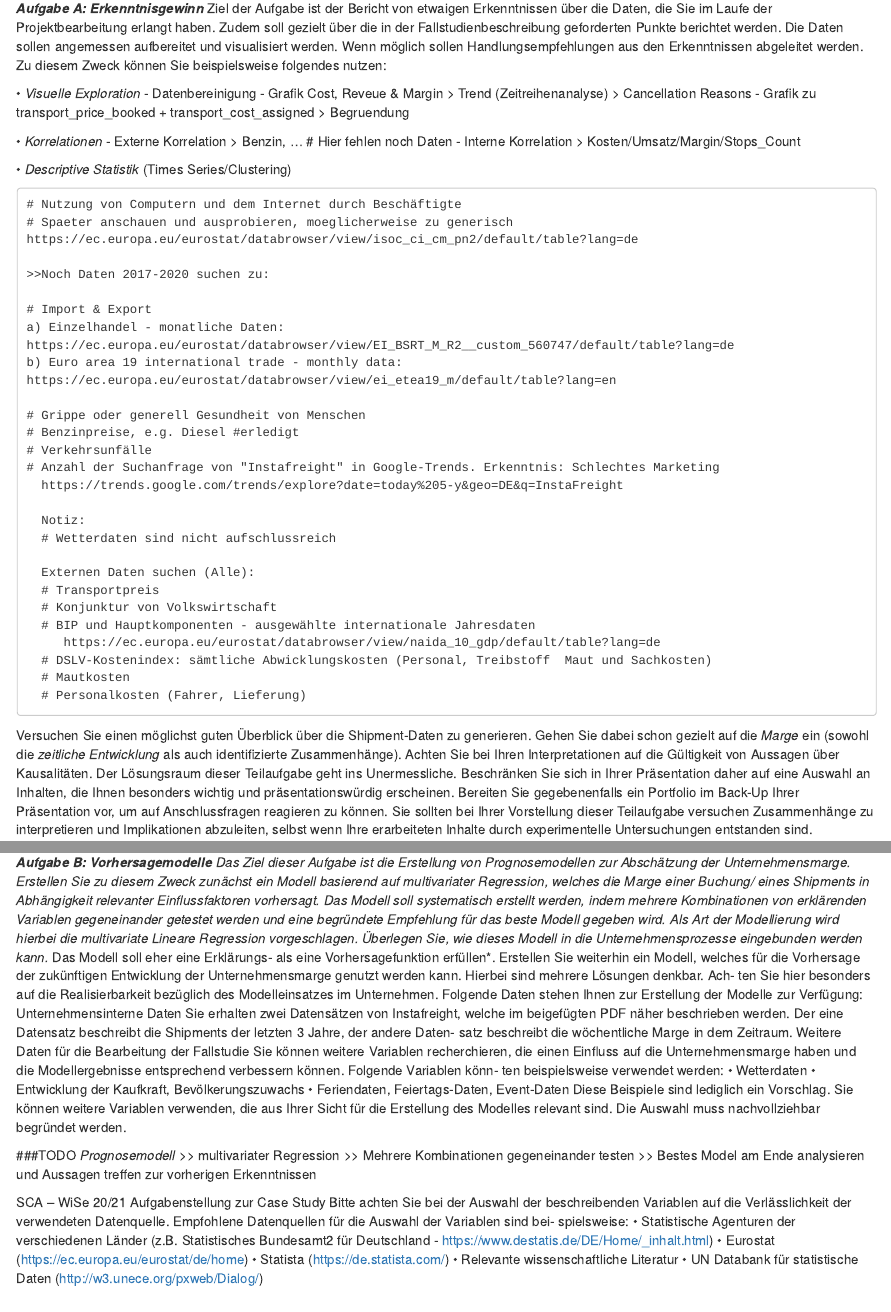
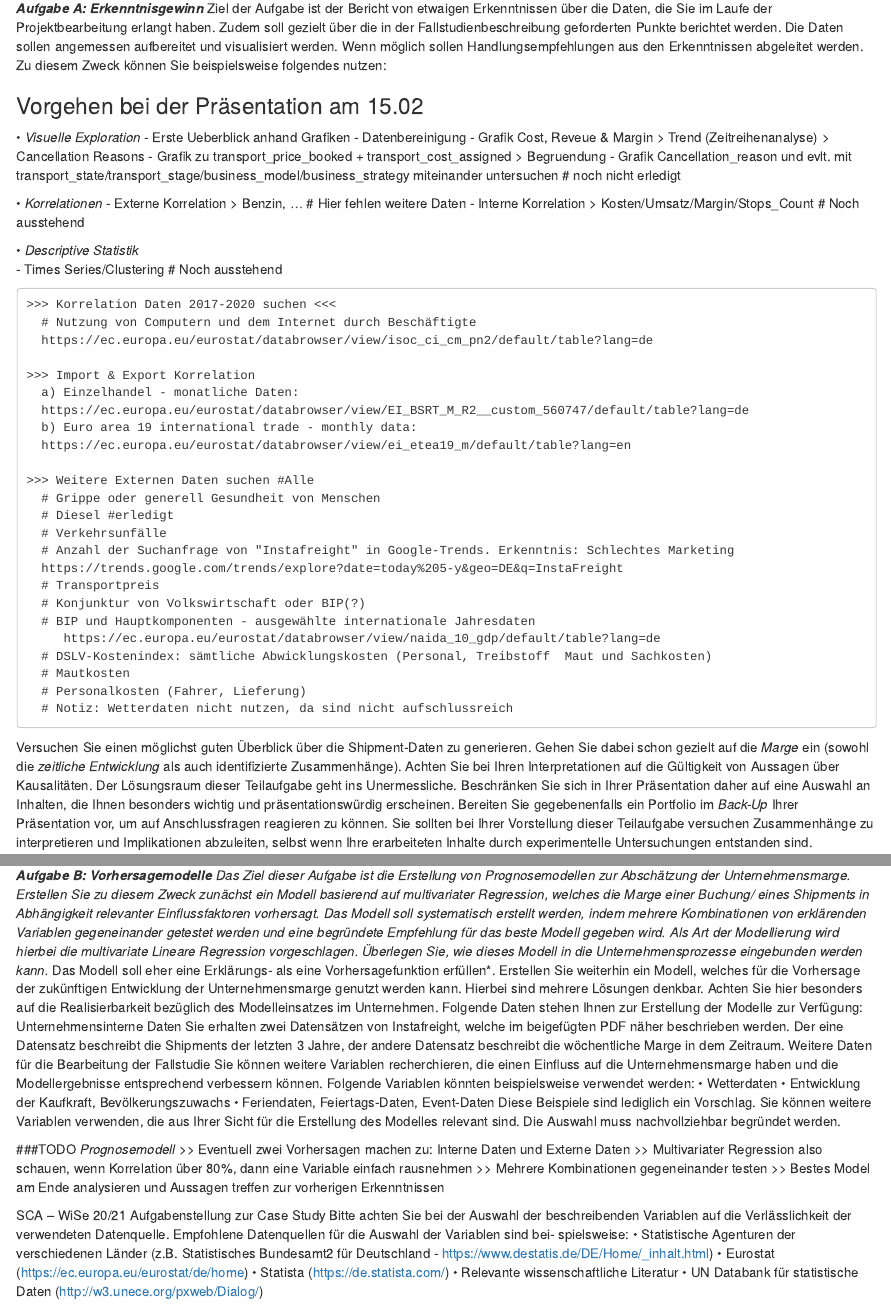
Before and after one commit to wklausing/sca_case_study, an R Markdown document (case_study.Rmd): the page in a window 1100 px wide, from 1680 px down, and a second part further down, joined at a grey line. Rendered offline with R 4.5, knitr and Pandoc, with nearby package versions; some code elsewhere in the file could not run offline.

Commit message:
Update case_study.Rmd

```diff
--- a/case_study.Rmd
+++ b/case_study.Rmd
@@ -31,53 +31,54 @@ Die Daten sollen angemessen aufbereitet und visualisiert werden.
 Wenn möglich sollen Handlungsempfehlungen aus den Erkenntnissen abgeleitet werden.
 Zu diesem Zweck können Sie beispielsweise folgendes nutzen:
 
+### Vorgehen bei der Präsentation am 15.02
+
 • *Visuelle Exploration*
+- Erste Ueberblick anhand Grafiken
 - Datenbereinigung
 - Grafik Cost, Reveue & Margin > Trend (Zeitreihenanalyse) > Cancellation Reasons
 - Grafik zu transport_price_booked + transport_cost_assigned > Begruendung
+- Grafik Cancellation_reason und evlt. mit
+  transport_state/transport_stage/business_model/business_strategy miteinander untersuchen # noch nicht erledigt
 
 • *Korrelationen*
-- Externe Korrelation > Benzin, ... # Hier fehlen noch Daten
-- Interne Korrelation > Kosten/Umsatz/Margin/Stops_Count
+- Externe Korrelation > Benzin, ...                         # Hier fehlen weitere Daten
+- Interne Korrelation > Kosten/Umsatz/Margin/Stops_Count    # Noch ausstehend
 
-• *Descriptive Statistik *  (Times Series/Clustering)
+• *Descriptive Statistik *
+- Times Series/Clustering                                   # Noch ausstehend
 
 
-    # Nutzung von Computern und dem Internet durch Beschäftigte
-    # Spaeter anschauen und ausprobieren, moeglicherweise zu generisch
-    https://ec.europa.eu/eurostat/databrowser/view/isoc_ci_cm_pn2/default/table?lang=de
+    >>> Korrelation Daten 2017-2020 suchen <<<
+      # Nutzung von Computern und dem Internet durch Beschäftigte
+      https://ec.europa.eu/eurostat/databrowser/view/isoc_ci_cm_pn2/default/table?lang=de
 
-    >>Noch Daten 2017-2020 suchen zu:
+    >>> Import & Export Korrelation
+      a) Einzelhandel - monatliche Daten:
+      https://ec.europa.eu/eurostat/databrowser/view/EI_BSRT_M_R2__custom_560747/default/table?lang=de
+      b) Euro area 19 international trade - monthly data:
+      https://ec.europa.eu/eurostat/databrowser/view/ei_etea19_m/default/table?lang=en
 
-    # Import & Export
-    a) Einzelhandel - monatliche Daten:
-    https://ec.europa.eu/eurostat/databrowser/view/EI_BSRT_M_R2__custom_560747/default/table?lang=de
-    b) Euro area 19 international trade - monthly data:
-    https://ec.europa.eu/eurostat/databrowser/view/ei_etea19_m/default/table?lang=en
-
-    # Grippe oder generell Gesundheit von Menschen
-    # Benzinpreise, e.g. Diesel #erledigt
-    # Verkehrsunfälle
-    # Anzahl der Suchanfrage von "Instafreight" in Google-Trends. Erkenntnis: Schlechtes Marketing
+    >>> Weitere Externen Daten suchen #Alle
+      # Grippe oder generell Gesundheit von Menschen
+      # Diesel #erledigt
+      # Verkehrsunfälle
+      # Anzahl der Suchanfrage von "Instafreight" in Google-Trends. Erkenntnis: Schlechtes Marketing
       https://trends.google.com/trends/explore?date=today%205-y&geo=DE&q=InstaFreight
-
-      Notiz:
-      # Wetterdaten sind nicht aufschlussreich
-
-      Externen Daten suchen (Alle):
       # Transportpreis
-      # Konjunktur von Volkswirtschaft
+      # Konjunktur von Volkswirtschaft oder BIP(?)
       # BIP und Hauptkomponenten - ausgewählte internationale Jahresdaten
          https://ec.europa.eu/eurostat/databrowser/view/naida_10_gdp/default/table?lang=de
       # DSLV-Kostenindex: sämtliche Abwicklungskosten (Personal, Treibstoff  Maut und Sachkosten)
       # Mautkosten
       # Personalkosten (Fahrer, Lieferung)
-
+      # Notiz: Wetterdaten nicht nutzen, da sind nicht aufschlussreich
 
 Versuchen Sie einen möglichst guten Überblick über die Shipment-Daten zu generieren.
 Gehen Sie dabei schon gezielt auf die *Marge* ein (sowohl die *zeitliche Entwicklung* als auch identifizierte Zusammenhänge). Achten Sie bei Ihren Interpretationen auf die Gültigkeit von Aussagen über Kausalitäten.
 Der Lösungsraum dieser Teilaufgabe geht ins Unermessliche.
-Beschränken Sie sich in Ihrer Präsentation daher auf eine Auswahl an Inhalten, die Ihnen besonders wichtig und präsentationswürdig erscheinen. Bereiten Sie gegebenenfalls ein Portfolio im Back-Up Ihrer Präsentation vor, um auf Anschlussfragen reagieren zu können. Sie sollten bei Ihrer Vorstellung dieser Teilaufgabe versuchen Zusammenhänge zu interpretieren und Implikationen abzuleiten, selbst wenn Ihre erarbeiteten Inhalte durch experimentelle Untersuchungen entstanden sind.
+Beschränken Sie sich in Ihrer Präsentation daher auf eine Auswahl an Inhalten, die Ihnen besonders wichtig und präsentationswürdig erscheinen. Bereiten Sie gegebenenfalls ein Portfolio im *Back-Up* Ihrer Präsentation vor, um auf Anschlussfragen reagieren zu können. Sie sollten bei Ihrer Vorstellung dieser Teilaufgabe versuchen Zusammenhänge zu interpretieren und Implikationen abzuleiten, selbst wenn Ihre erarbeiteten Inhalte durch experimentelle Untersuchungen entstanden sind.
+
 
 
 ***(1) Datenvorbereitung***
@@ -782,23 +783,25 @@ ggplot(data = NULL) +
 ***Aufgabe B: Vorhersagemodelle****
 Das Ziel dieser Aufgabe ist die Erstellung von Prognosemodellen zur Abschätzung der Unternehmensmarge.
 Erstellen Sie zu diesem Zweck zunächst ein Modell basierend auf multivariater Regression, welches die Marge einer Buchung/ eines Shipments in Abhängigkeit relevanter Einflussfaktoren vorhersagt. Das Modell soll systematisch erstellt werden, indem mehrere Kombinationen von erklärenden Variablen gegeneinander getestet werden und eine begründete Empfehlung für das beste Modell gegeben wird. Als Art der Modellierung wird hierbei die multivariate Lineare Regression vorgeschlagen. Überlegen Sie, wie dieses Modell in die Unternehmensprozesse eingebunden werden kann. *Das Modell soll eher eine Erklärungs- als eine Vorhersagefunktion erfüllen*.
-Erstellen Sie weiterhin ein Modell, welches für die Vorhersage der zukünftigen Entwicklung der Unternehmensmarge genutzt werden kann. Hierbei sind mehrere Lösungen denkbar. Ach- ten Sie hier besonders auf die Realisierbarkeit bezüglich des Modelleinsatzes im Unternehmen.
+Erstellen Sie weiterhin ein Modell, welches für die Vorhersage der zukünftigen Entwicklung der Unternehmensmarge genutzt werden kann. Hierbei sind mehrere Lösungen denkbar.
+Achten Sie hier besonders auf die Realisierbarkeit bezüglich des Modelleinsatzes im Unternehmen.
 Folgende Daten stehen Ihnen zur Erstellung der Modelle zur Verfügung:
 Unternehmensinterne Daten
-Sie erhalten zwei Datensätzen von Instafreight, welche im beigefügten PDF näher beschrieben werden. Der eine Datensatz beschreibt die Shipments der letzten 3 Jahre, der andere Daten- satz beschreibt die wöchentliche Marge in dem Zeitraum.
+Sie erhalten zwei Datensätzen von Instafreight, welche im beigefügten PDF näher beschrieben werden. Der eine Datensatz beschreibt die Shipments der letzten 3 Jahre, der andere Datensatz beschreibt die wöchentliche Marge in dem Zeitraum.
 Weitere Daten für die Bearbeitung der Fallstudie
-Sie können weitere Variablen recherchieren, die einen Einfluss auf die Unternehmensmarge haben und die Modellergebnisse entsprechend verbessern können. Folgende Variablen könn- ten beispielsweise verwendet werden:
+Sie können weitere Variablen recherchieren, die einen Einfluss auf die Unternehmensmarge haben und die Modellergebnisse entsprechend verbessern können. Folgende Variablen könnten beispielsweise verwendet werden:
 • Wetterdaten
 • Entwicklung der Kaufkraft, Bevölkerungszuwachs
 • Feriendaten, Feiertags-Daten, Event-Daten
-Diese Beispiele sind lediglich ein Vorschlag.
-Sie können weitere Variablen verwenden, die aus Ihrer Sicht für die Erstellung des Modelles relevant sind. Die Auswahl muss nachvollziehbar begründet werden.
+Diese Beispiele sind lediglich ein Vorschlag. Sie können weitere Variablen verwenden, die aus Ihrer Sicht für die Erstellung des Modelles relevant sind. Die Auswahl muss nachvollziehbar begründet werden.
 
 ###TODO
 *Prognosemodell*
- >> multivariater Regression
+ >> Eventuell zwei Vorhersagen machen zu: Interne Daten und Externe Daten
+ >> Multivariater Regression also schauen, wenn Korrelation über 80%, dann eine Variable einfach rausnehmen
  >> Mehrere Kombinationen gegeneinander testen
  >> Bestes Model am Ende analysieren und Aussagen treffen zur vorherigen Erkenntnissen
+
 
 
 SCA – WiSe 20/21 Aufgabenstellung zur Case Study
```
